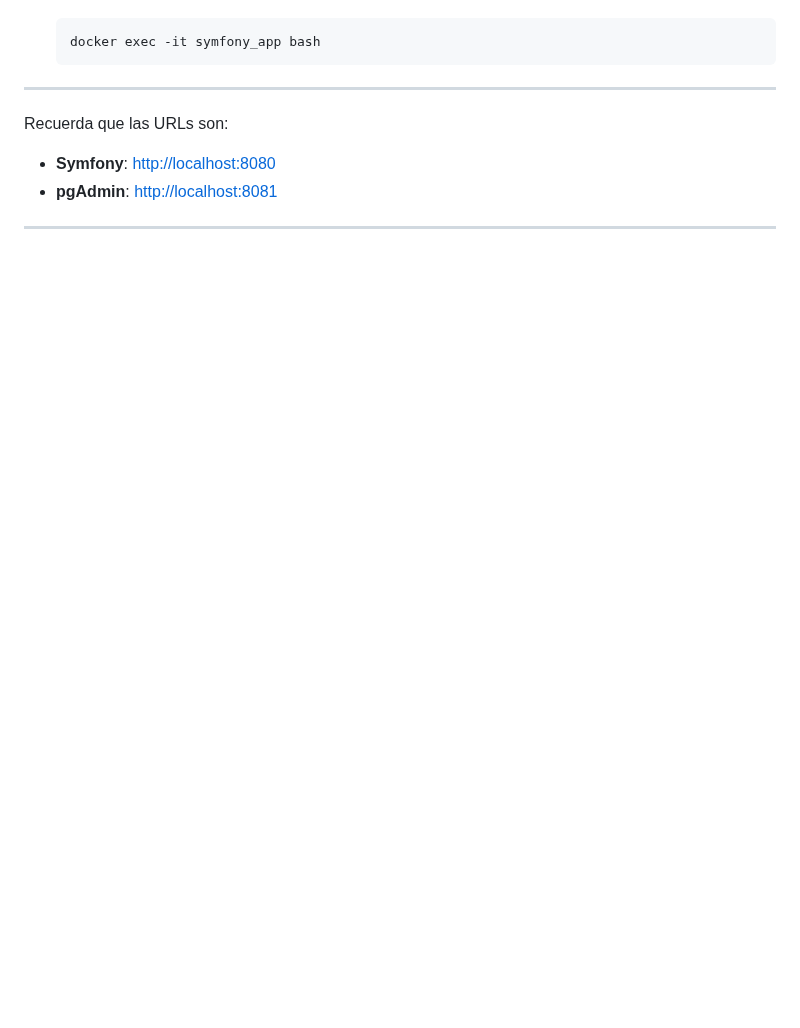
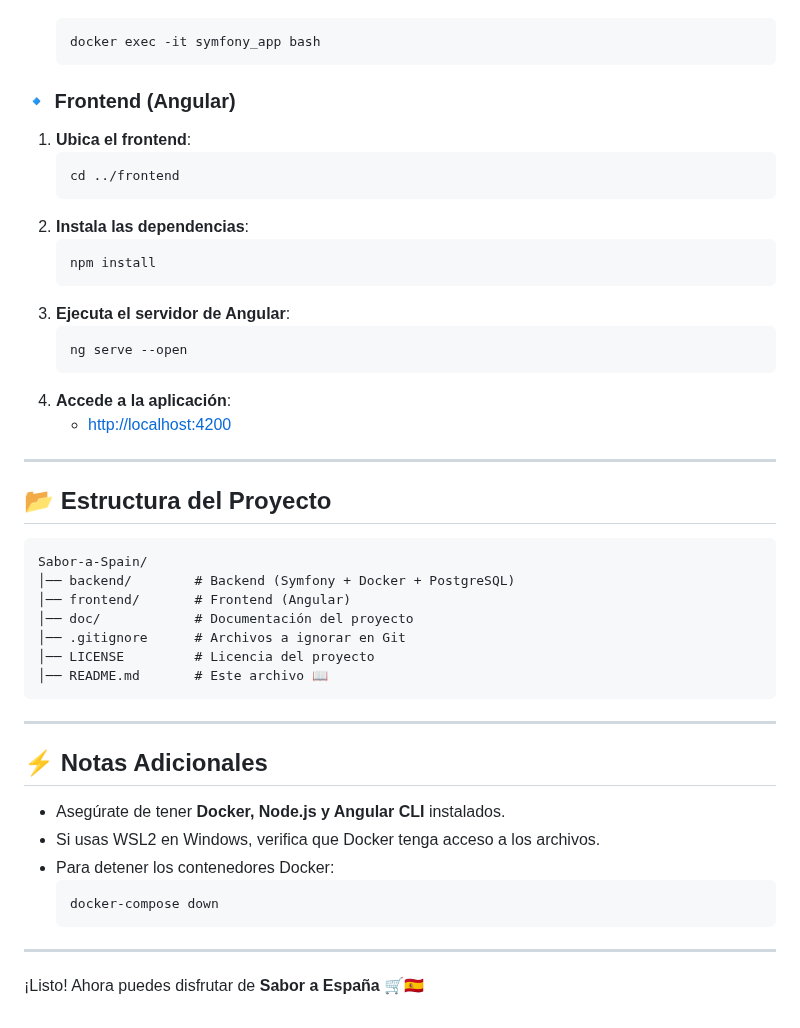
Before and after one commit to alejandroMortur/Sabor-a-Spain, a Markdown page: README.md, the part around one of its changes. GitHub-like rendering; blank space fills up the shorter version.

````diff
--- a/README.md
+++ b/README.md
@@ -60,11 +66,45 @@ Para configurar el entorno de desarrollo, puedes usar Docker. A continuación te
    docker exec -it symfony_app bash
    ```
 
+### 🔹 Frontend (Angular)
+1. **Ubica el frontend**:
+   ```bash
+   cd ../frontend
+   ```
+2. **Instala las dependencias**:
+   ```bash
+   npm install
+   ```
+3. **Ejecuta el servidor de Angular**:
+   ```bash
+   ng serve --open
+   ```
+4. **Accede a la aplicación**:
+   - [http://localhost:4200](http://localhost:4200)
+
 ---
 
-Recuerda que las URLs son:
-
-- **Symfony**: [http://localhost:8080](http://localhost:8080)
-- **pgAdmin**: [http://localhost:8081](http://localhost:8081)
+## 📂 Estructura del Proyecto
+```
+Sabor-a-Spain/
+│── backend/        # Backend (Symfony + Docker + PostgreSQL)
+│── frontend/       # Frontend (Angular)
+│── doc/            # Documentación del proyecto
+│── .gitignore      # Archivos a ignorar en Git
+│── LICENSE         # Licencia del proyecto
+│── README.md       # Este archivo 📖
+```
 
 ---
+
+## ⚡ Notas Adicionales
+- Asegúrate de tener **Docker, Node.js y Angular CLI** instalados.
+- Si usas WSL2 en Windows, verifica que Docker tenga acceso a los archivos.
+- Para detener los contenedores Docker:
+  ```bash
+  docker-compose down
+  ```
+
+---
+
+¡Listo! Ahora puedes disfrutar de **Sabor a España** 🛒🇪🇸
````
Also changed, not shown: other parts of README.md (+47 -41 lines).
